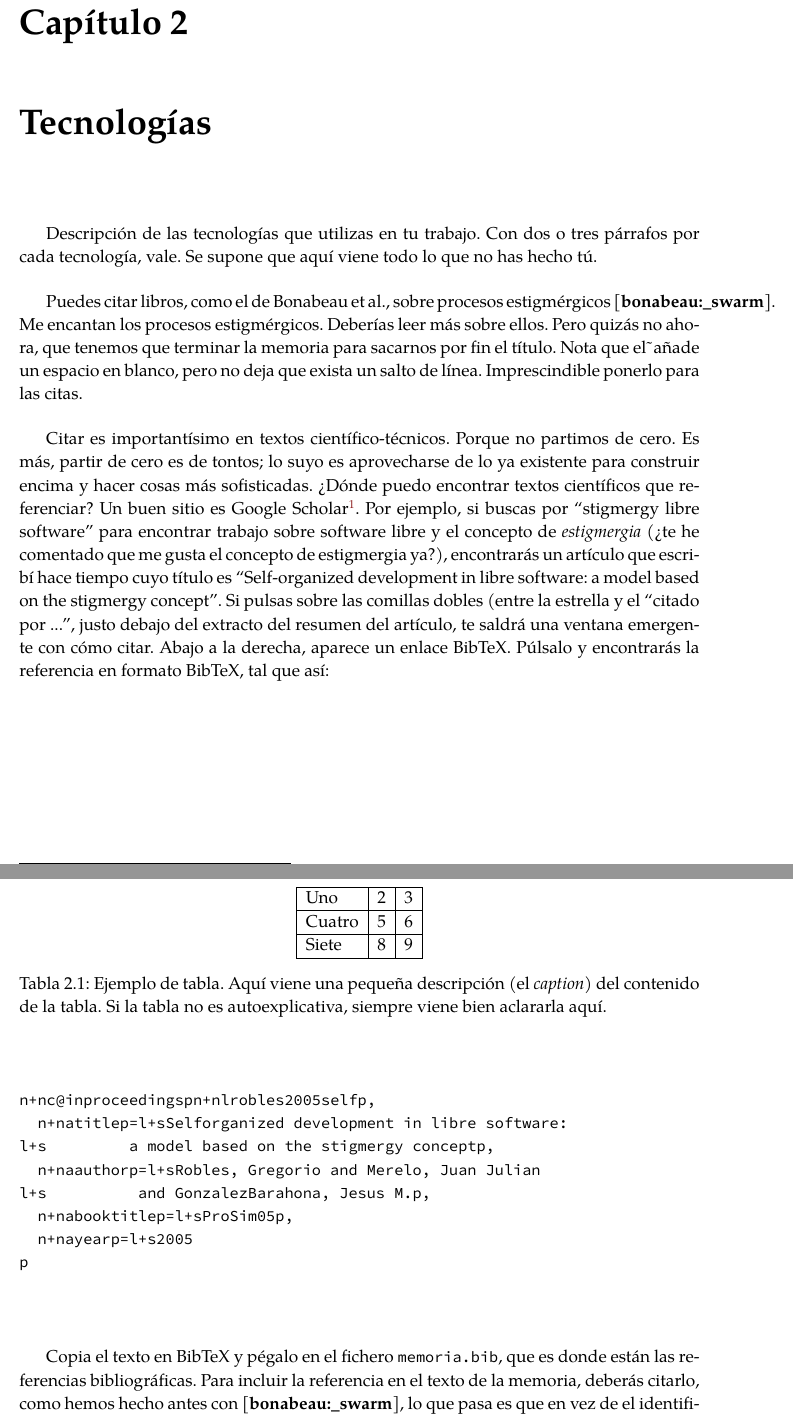
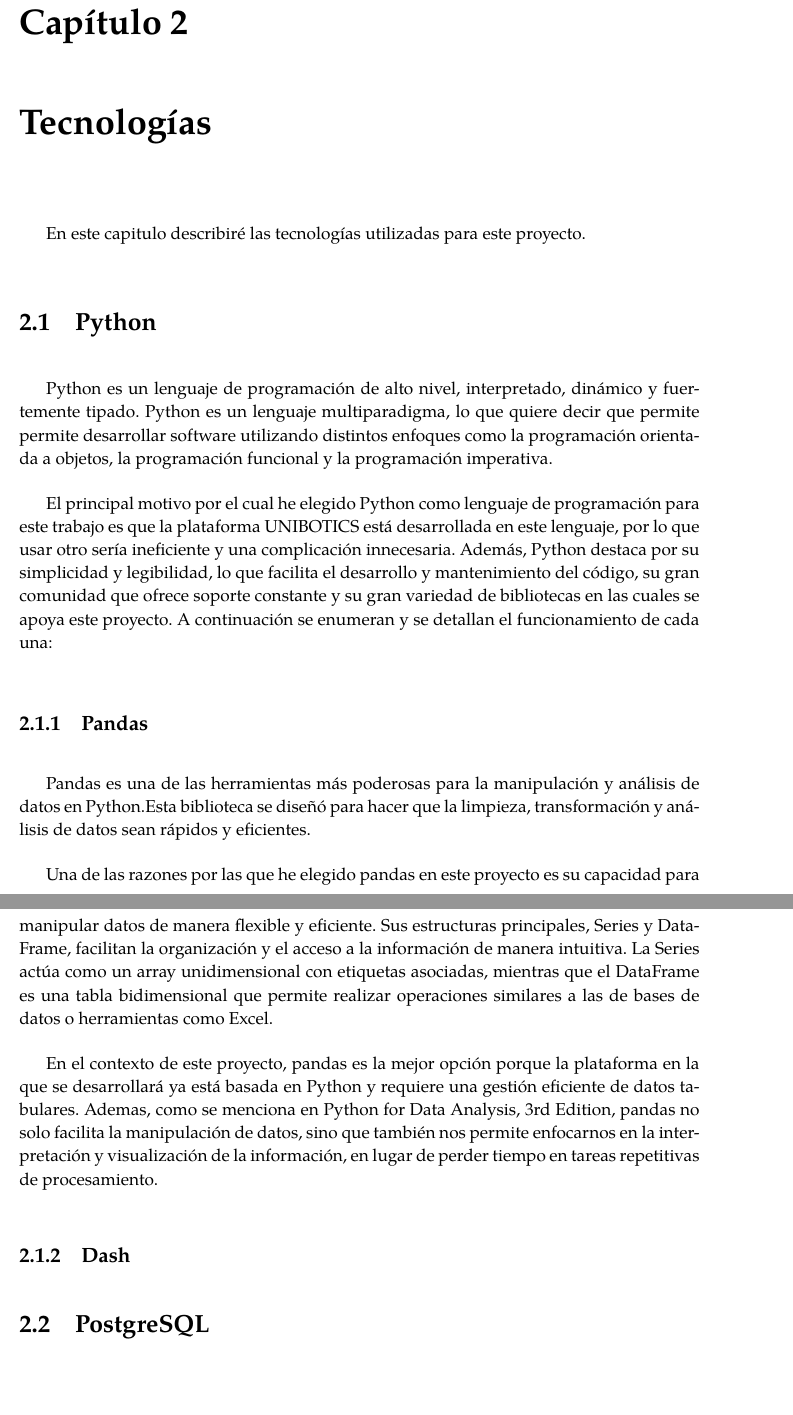
Before and after one commit to RoboticsLabURJC/2024-tfg-alejandro-aguilera, a LaTeX book (memoria/memoria.tex): two parts of pages 23 and 24 of 29, joined at a grey line, cut so that both start at the same text. The pictures show the PDF file memoria/memoria.pdf that the author committed with the source.

Commit message:
Añado un poco de tecnologías

```diff
--- a/memoria/memoria.tex
+++ b/memoria/memoria.tex
@@ -538,47 +538,21 @@ y qué contenidos se van a encontrar en cada capítulo.
 \chapter{Tecnologías}               %% a.k.a "Tecnologías utilizadas"
 \label{chap:tecnologias}
 
-Descripción de las tecnologías que utilizas en tu trabajo.
-Con dos o tres párrafos por cada tecnología, vale.
-Se supone que aquí viene todo lo que no has hecho tú.
+En este capitulo describiré las tecnologías utilizadas para este proyecto.
 
-Puedes citar libros, como el de Bonabeau et al., sobre procesos estigmérgicos~\cite{bonabeau:_swarm}.
-Me encantan los procesos estigmérgicos.
-Deberías leer más sobre ellos.
-Pero quizás no ahora, que tenemos que terminar la memoria para sacarnos por fin el título.
-Nota que el \~ \ añade un espacio en blanco, pero no deja que exista un salto de línea.
-Imprescindible ponerlo para las citas.
 
-Citar es importantísimo en textos científico-técnicos.
-Porque no partimos de cero.
-Es más, partir de cero es de tontos; lo suyo es aprovecharse de lo ya existente para construir encima y hacer cosas más sofisticadas.
-¿Dónde puedo encontrar textos científicos que referenciar?
-Un buen sitio es Google Scholar\footnote{\url{http://scholar.google.com}}.
-Por ejemplo, si buscas por ``stigmergy libre software'' para encontrar trabajo sobre software libre y el concepto de \emph{estigmergia} (¿te he comentado que me gusta el concepto de estigmergia ya?), encontrarás un artículo que escribí hace tiempo cuyo título es ``Self-organized development in libre software: a model based on the stigmergy concept''.
-Si pulsas sobre las comillas dobles (entre la estrella y el ``citado por ...'', justo debajo del extracto del resumen del artículo, te saldrá una ventana emergente con cómo citar.
-Abajo a la derecha, aparece un enlace BibTeX.
-Púlsalo y encontrarás la referencia en formato BibTeX, tal que así:
+\section{Python}
+\label{sec:python}
 
-\clearpage
-{\footnotesize
-\begin{minted}{bibtex}
-@inproceedings{robles2005self,
-  title={Self-organized development in libre software:
-         a model based on the stigmergy concept},
-  author={Robles, Gregorio and Merelo, Juan Juli\'an
-          and Gonz\'alez-Barahona, Jes\'us M.},
-  booktitle={ProSim'05},
-  year={2005}
-}
-\end{minted}
-}
+Python es un lenguaje de programación de alto nivel, interpretado, dinámico y fuertemente tipado. Python es un lenguaje multiparadigma, lo que quiere decir que permite permite desarrollar software utilizando distintos enfoques como la programación orientada a objetos, la programación funcional y la programación imperativa.
 
-Copia el texto en BibTeX y pégalo en el fichero \texttt{memoria.bib}, que es donde están las referencias bibliográficas.
-Para incluir la referencia en el texto de la memoria, deberás citarlo, como hemos hecho antes con~\cite{bonabeau:_swarm}, lo que pasa es que en vez de el identificador de la cita anterior (bonabeau:\_swarm), tendrás que poner el nuevo (robles2005self).
-Compila el fichero \texttt{memoria.tex} (\texttt{pdflatex memoria.tex}), añade la bibliografía (\texttt{bibtex memoria.aux}) y vuelve a compilar \texttt{memoria.tex} (\texttt{pdflatex memoria.tex})\ldots y \emph{voilà} ¡tenemos una nueva cita~\cite{robles2005self}!
+El principal motivo por el cual he elegido Python como lenguaje de programación para este trabajo es que la plataforma UNIBOTICS está desarrollada en este lenguaje, por lo que usar otro sería ineficiente y una complicación innecesaria. Además, Python destaca por su simplicidad y legibilidad, lo que facilita el desarrollo y mantenimiento del código, su gran comunidad que ofrece soporte constante y su gran variedad de bibliotecas en las cuales se apoya este proyecto.
+A continuación se enumeran y se detallan el funcionamiento de cada una:
 
-También existe la posibilidad de poner notas al pie de página, por ejemplo, una para indicarte que visite la página del GSyC\footnote{\url{http://gsyc.es}}.
+\subsection{Pandas}
+Pandas es una de las herramientas más poderosas para la manipulación y análisis de datos en Python.Esta biblioteca se diseñó para hacer que la limpieza, transformación y análisis de datos sean rápidos y eficientes.
 
-\section{Sección 1}
-\label{sec:seccion1}
+Una de las razones por las que he elegido pandas en este proyecto es su capacidad para manipular datos de manera flexible y eficiente. Sus estructuras principales, Series y DataFrame, facilitan la organización y el acceso a la información de manera intuitiva.
+La Series actúa como un array unidimensional con etiquetas asociadas, mientras que el DataFrame es una tabla bidimensional que permite realizar operaciones similares a las de bases de datos o herramientas como Excel.
 
+En el contexto de este proyecto, pandas es la mejor opción porque la plataforma en la que se desarrollará ya está basada en Python y requiere una gestión eficiente de datos tabulares. Ademas, como se menciona en Python for Data Analysis, 3rd Edition, pandas no solo facilita la manipulación de datos, sino que también nos permite enfocarnos en la interpretación y visualización de la información, en lugar de perder tiempo en tareas repetitivas de procesamiento.
@@ -588,17 +559,8 @@ en cómo se introduce una referencia a la tabla).
 
-\begin{table}
- \begin{center}
-  \begin{tabular}{ | l | c | r |} % tenemos tres colummnas, la primera alineada a la izquierda (l), la segunda al centro (c) y la tercera a la derecha (r). El | indica que entre las columnas habrá una línea separadora.
-    \hline
-    Uno & 2 & 3 \\ \hline % el hline nos da una línea vertical
-    Cuatro & 5 & 6 \\ \hline
-    Siete & 8 & 9 \\
-    \hline
-  \end{tabular}
-  \caption{Ejemplo de tabla. Aquí viene una pequeña descripción (el \emph{caption}) del contenido de la tabla. Si la tabla no es autoexplicativa, siempre viene bien aclararla aquí.}
-  \label{tabla:ejemplo}
- \end{center}
-\end{table}
+\subsection{Dash}
+
+\section{PostgreSQL}
+\label{sec:PostgreSQL}
 
 \section{Entorno de desarrollo: PyCharm}
 \label{sec:entorno_de_desarrollo}
```
Also changed, not shown: memoria/memoria.pdf, memoria/memoria.tex (3 more changed lines).
